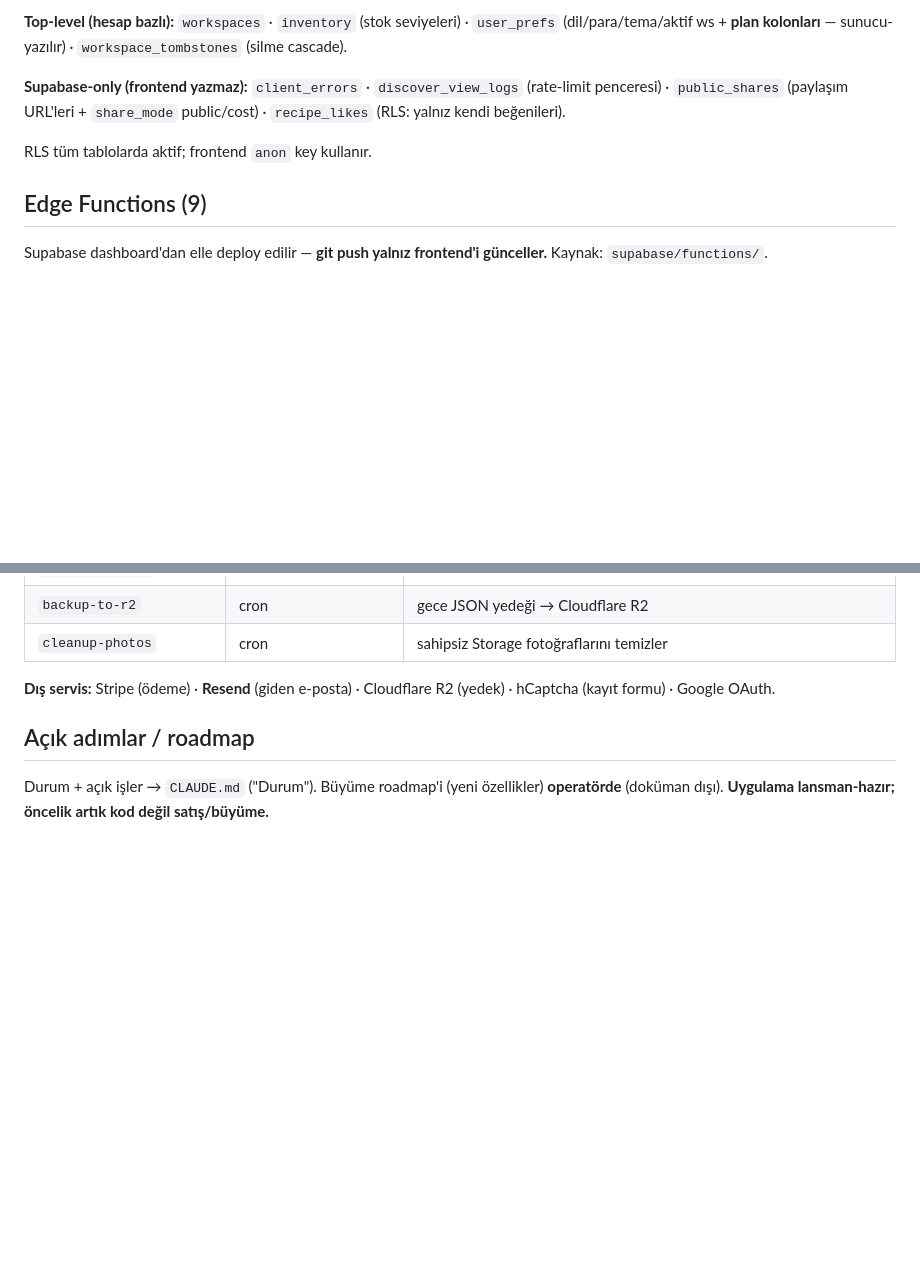
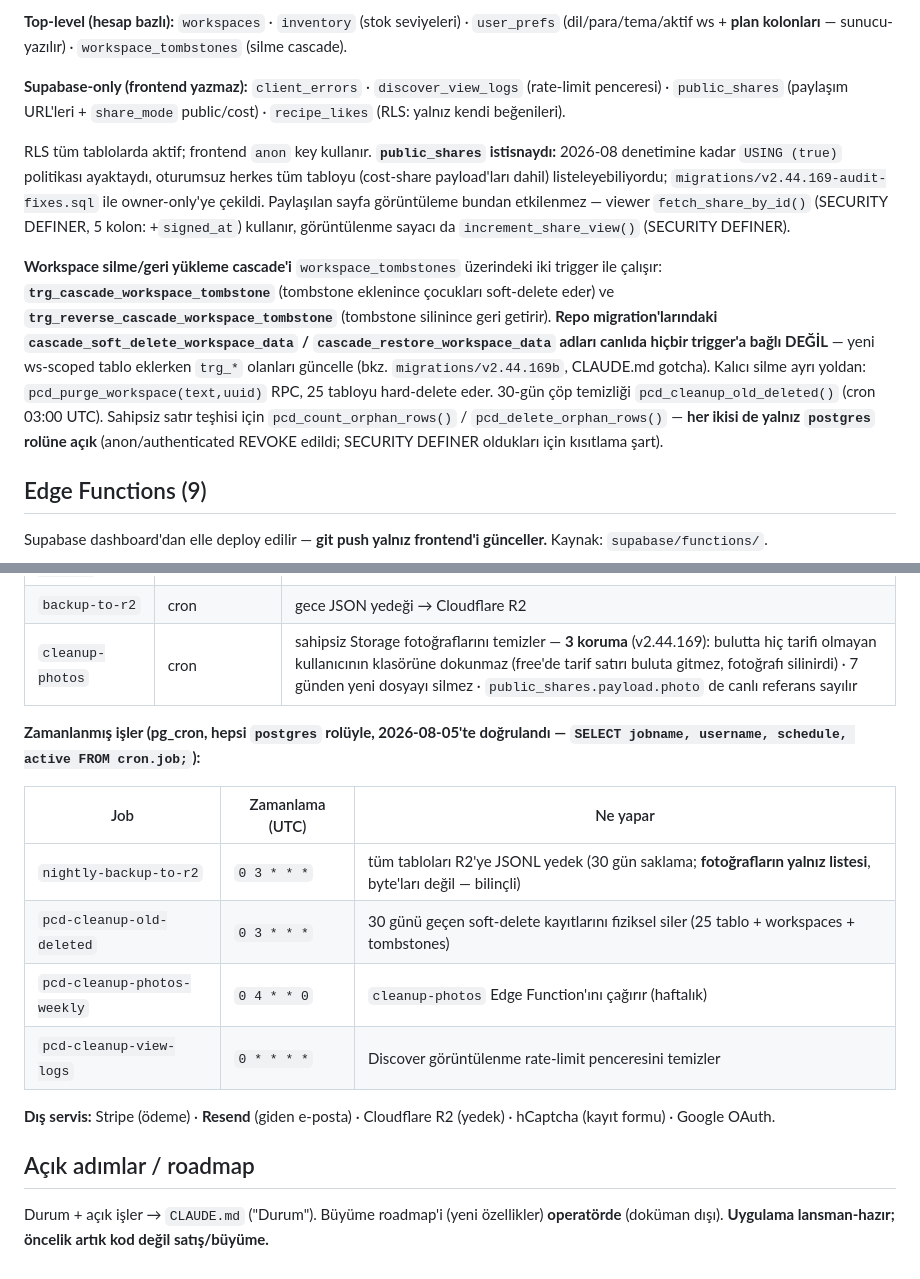
Before and after one commit to ahmetkayas1926/prochefdesk, a Markdown page: HANDOVER.md, 2 parts joined by grey strips. Rendered like a GitHub page; blank space fills up the shorter version.

Commit message:
handover updated

```diff
--- a/HANDOVER.md
+++ b/HANDOVER.md
@@ -114,7 +114,9 @@ Tüm limit + gate'ler tek dosyada: `plans.js` (`PLAN_LIMITS`) — özelliği aç
 
 **Supabase-only (frontend yazmaz):** `client_errors` · `discover_view_logs` (rate-limit penceresi) · `public_shares` (paylaşım URL'leri + `share_mode` public/cost) · `recipe_likes` (RLS: yalnız kendi beğenileri).
 
-RLS tüm tablolarda aktif; frontend `anon` key kullanır.
+RLS tüm tablolarda aktif; frontend `anon` key kullanır. **`public_shares` istisnaydı:** 2026-08 denetimine kadar `USING (true)` politikası ayaktaydı, oturumsuz herkes tüm tabloyu (cost-share payload'ları dahil) listeleyebiliyordu; `migrations/v2.44.169-audit-fixes.sql` ile owner-only'ye çekildi. Paylaşılan sayfa görüntüleme bundan etkilenmez — viewer `fetch_share_by_id()` (SECURITY DEFINER, 5 kolon: +`signed_at`) kullanır, görüntülenme sayacı da `increment_share_view()` (SECURITY DEFINER).
+
+**Workspace silme/geri yükleme cascade'i** `workspace_tombstones` üzerindeki iki trigger ile çalışır: **`trg_cascade_workspace_tombstone`** (tombstone eklenince çocukları soft-delete eder) ve **`trg_reverse_cascade_workspace_tombstone`** (tombstone silinince geri getirir). **Repo migration'larındaki `cascade_soft_delete_workspace_data` / `cascade_restore_workspace_data` adları canlıda hiçbir trigger'a bağlı DEĞİL** — yeni ws-scoped tablo eklerken `trg_*` olanları güncelle (bkz. `migrations/v2.44.169b`, CLAUDE.md gotcha). Kalıcı silme ayrı yoldan: `pcd_purge_workspace(text,uuid)` RPC, 25 tabloyu hard-delete eder. 30-gün çöp temizliği `pcd_cleanup_old_deleted()` (cron 03:00 UTC). Sahipsiz satır teşhisi için `pcd_count_orphan_rows()` / `pcd_delete_orphan_rows()` — **her ikisi de yalnız `postgres` rolüne açık** (anon/authenticated REVOKE edildi; SECURITY DEFINER oldukları için kısıtlama şart).
 
 ## Edge Functions (9)
 
@@ -130,7 +132,16 @@ Supabase dashboard'dan elle deploy edilir — **git push yalnız frontend'i gün
 | `rate-limited-view` | — (public) | Discover görüntülenme sayacı, IP başına 60 dk pencere |
 | `delete-account` | açık | hesabı ve tüm verisini kalıcı siler |
 | `backup-to-r2` | cron | gece JSON yedeği → Cloudflare R2 |
-| `cleanup-photos` | cron | sahipsiz Storage fotoğraflarını temizler |
+| `cleanup-photos` | cron | sahipsiz Storage fotoğraflarını temizler — **3 koruma** (v2.44.169): bulutta hiç tarifi olmayan kullanıcının klasörüne dokunmaz (free'de tarif satırı buluta gitmez, fotoğrafı silinirdi) · 7 günden yeni dosyayı silmez · `public_shares.payload.photo` de canlı referans sayılır |
+
+**Zamanlanmış işler (pg_cron, hepsi `postgres` rolüyle, 2026-08-05'te doğrulandı — `SELECT jobname, username, schedule, active FROM cron.job;`):**
+
+| Job | Zamanlama (UTC) | Ne yapar |
+|-----|-----------------|----------|
+| `nightly-backup-to-r2` | `0 3 * * *` | tüm tabloları R2'ye JSONL yedek (30 gün saklama; **fotoğrafların yalnız listesi**, byte'ları değil — bilinçli) |
+| `pcd-cleanup-old-deleted` | `0 3 * * *` | 30 günü geçen soft-delete kayıtlarını fiziksel siler (25 tablo + workspaces + tombstones) |
+| `pcd-cleanup-photos-weekly` | `0 4 * * 0` | `cleanup-photos` Edge Function'ını çağırır (haftalık) |
+| `pcd-cleanup-view-logs` | `0 * * * *` | Discover görüntülenme rate-limit penceresini temizler |
 
 **Dış servis:** Stripe (ödeme) · **Resend** (giden e-posta) · Cloudflare R2 (yedek) · hCaptcha (kayıt formu) · Google OAuth.
 
```
Also changed, not shown: CLAUDE.md (+6 -3 lines).
